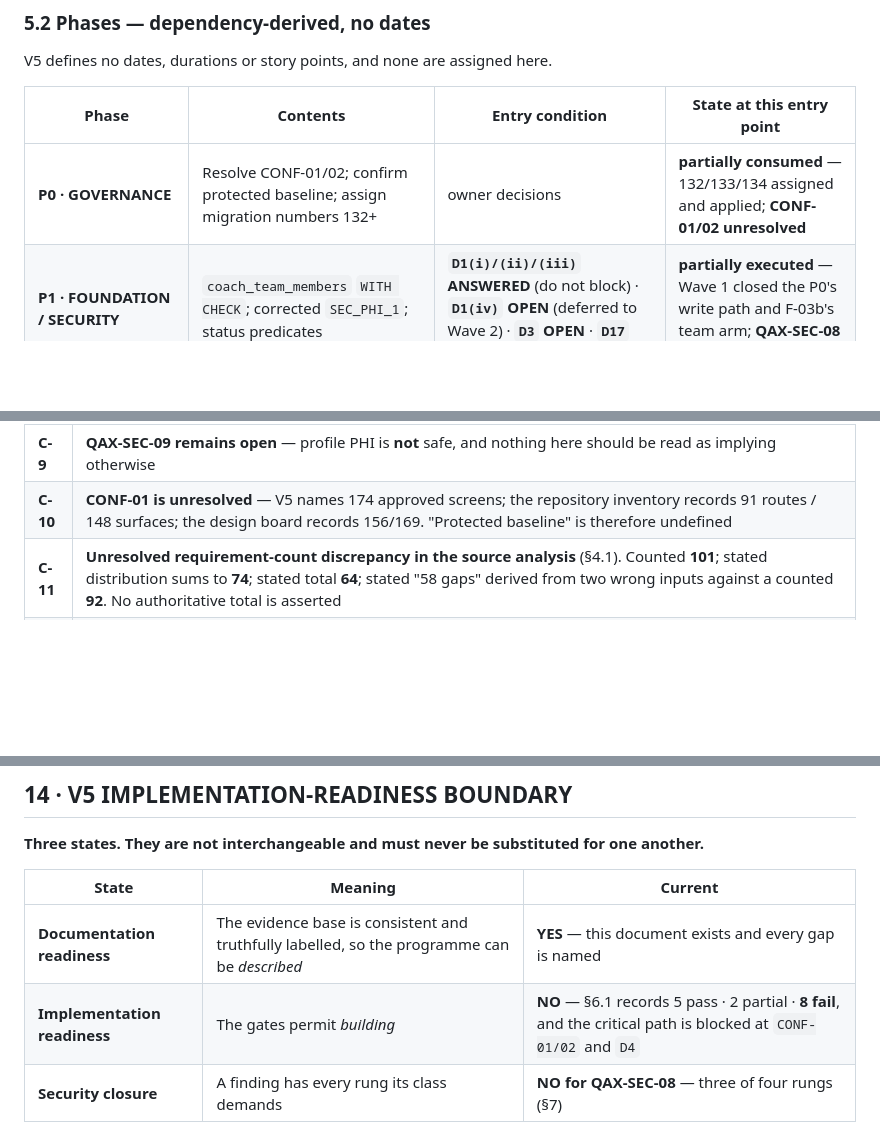
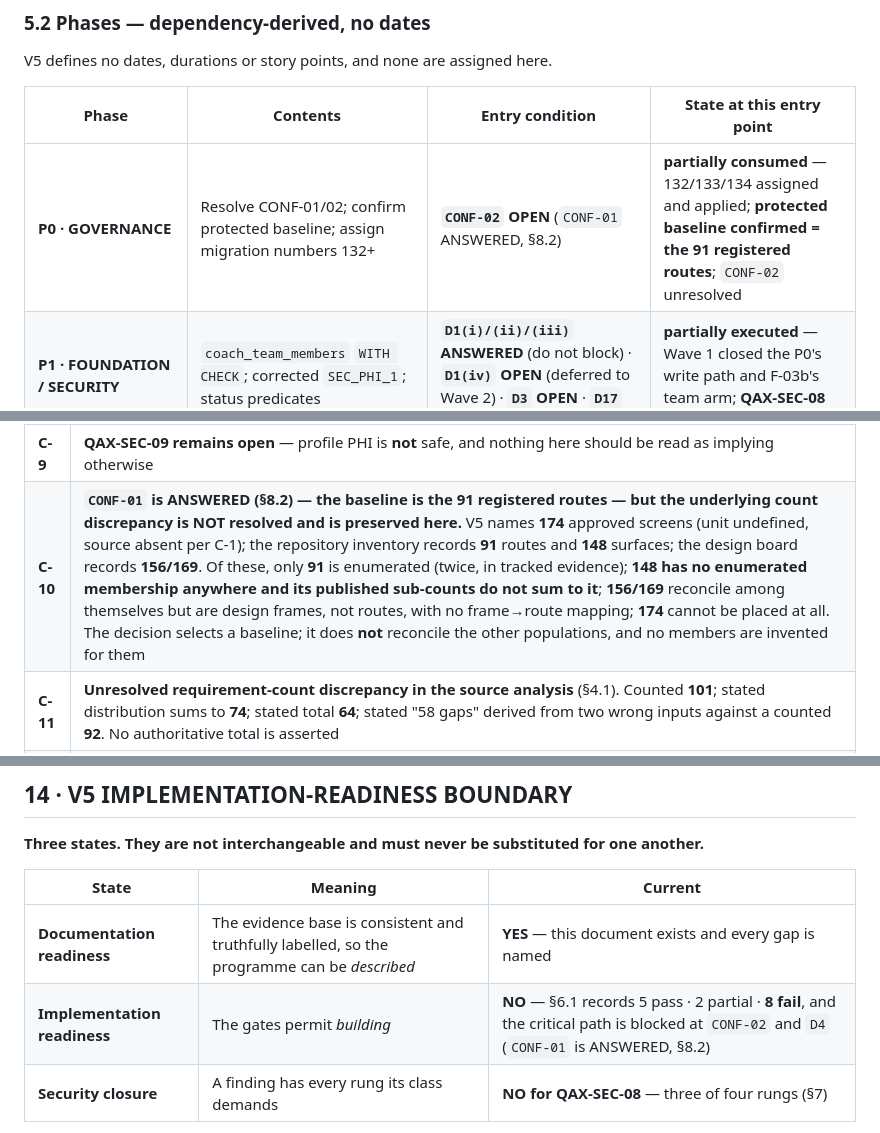
Before and after one commit to akutonsol/12circlefitness, a Markdown page: docs/V5_PROGRAMME_DEFINITION.md, 3 parts joined by grey strips. GitHub-like rendering; blank space fills up the shorter version.

```diff
--- a/docs/V5_PROGRAMME_DEFINITION.md
+++ b/docs/V5_PROGRAMME_DEFINITION.md
@@ -220,7 +221,7 @@ V5 defines no dates, durations or story points, and none are assigned here.
 
 | Phase | Contents | Entry condition | State at this entry point |
 |---|---|---|---|
-| **P0 · GOVERNANCE** | Resolve CONF-01/02; confirm protected baseline; assign migration numbers 132+ | owner decisions | **partially consumed** — 132/133/134 assigned and applied; **CONF-01/02 unresolved** |
+| **P0 · GOVERNANCE** | Resolve CONF-01/02; confirm protected baseline; assign migration numbers 132+ | **`CONF-02` OPEN** (`CONF-01` ANSWERED, §8.2) | **partially consumed** — 132/133/134 assigned and applied; **protected baseline confirmed = the 91 registered routes**; `CONF-02` unresolved |
 | **P1 · FOUNDATION / SECURITY** | `coach_team_members` `WITH CHECK`; corrected `SEC_PHI_1`; status predicates | **`D1(i)/(ii)/(iii)` ANSWERED** (do not block) · **`D1(iv)` OPEN** (deferred to Wave 2) · **`D3` OPEN** · **`D17` OPEN** | **partially executed** — Wave 1 closed the P0's write path and F-03b's team arm; **QAX-SEC-08 not closed** (§7) |
 | **P2 · DATA (AUDIT + OBSERVABILITY)** | Audit event schema + RLS; incidents; observability store | **D4, D12** | not started |
 | **P3 · BACKEND** | Wearable boundary; ingestion/normalization; canonical contracts | **D-V1, D-V2, D-V3** | not started |
@@ -539,7 +568,7 @@ phases closed things that were not closed; these stay visible.
 | **C-7** | **§4:105's static-test bound** — SEC-W1's class is *necessary, never sufficient* for a security finding |
 | **C-8** | **Findings A and B have no IDs** (§9.2, §9.3). No `NEW-W1-*` ID exists in the registry; allocation is a registry act |
 | **C-9** | **QAX-SEC-09 remains open** — profile PHI is **not** safe, and nothing here should be read as implying otherwise |
-| **C-10** | **CONF-01 is unresolved** — V5 names 174 approved screens; the repository inventory records 91 routes / 148 surfaces; the design board records 156/169. "Protected baseline" is therefore undefined |
+| **C-10** | **`CONF-01` is ANSWERED (§8.2) — the baseline is the 91 registered routes — but the underlying count discrepancy is NOT resolved and is preserved here.** V5 names **174** approved screens (unit undefined, source absent per C-1); the repository inventory records **91** routes and **148** surfaces; the design board records **156/169**. Of these, only **91** is enumerated (twice, in tracked evidence); **148 has no enumerated membership anywhere and its published sub-counts do not sum to it**; **156/169** reconcile among themselves but are design frames, not routes, with no frame→route mapping; **174** cannot be placed at all. The decision selects a baseline; it does **not** reconcile the other populations, and no members are invented for them |
 | **C-11** | **Unresolved requirement-count discrepancy in the source analysis** (§4.1). Counted **101**; stated distribution sums to **74**; stated total **64**; stated "58 gaps" derived from two wrong inputs against a counted **92**. No authoritative total is asserted |
 | **C-12** | **Two dangling requirement references in the source** — `SQ-31` (line 600) and `SQ-39` (line 601) do not exist; the `SQ` series ends at `SQ-30`. They appear to mean sequence *steps* 31 and 39 (`SQ-16` and `SQ-24`), mislabelled with the requirement-ID prefix. **Inferred, not verified**; the source is unchanged and the ambiguity stands |
 
@@ -556,7 +585,7 @@ time; none is a new security finding.*
 | State | Meaning | Current |
 |---|---|---|
 | **Documentation readiness** | The evidence base is consistent and truthfully labelled, so the programme can be *described* | **YES** — this document exists and every gap is named |
-| **Implementation readiness** | The gates permit *building* | **NO** — §6.1 records 5 pass · 2 partial · **8 fail**, and the critical path is blocked at `CONF-01/02` and `D4` |
+| **Implementation readiness** | The gates permit *building* | **NO** — §6.1 records 5 pass · 2 partial · **8 fail**, and the critical path is blocked at `CONF-02` and `D4` (`CONF-01` is ANSWERED, §8.2) |
 | **Security closure** | A finding has every rung its class demands | **NO for QAX-SEC-08** — three of four rungs (§7) |
 
 **Documentation readiness does not imply implementation readiness, and neither implies security
```
Also changed, not shown: other parts of docs/V5_PROGRAMME_DEFINITION.md (+33 -4 lines).
